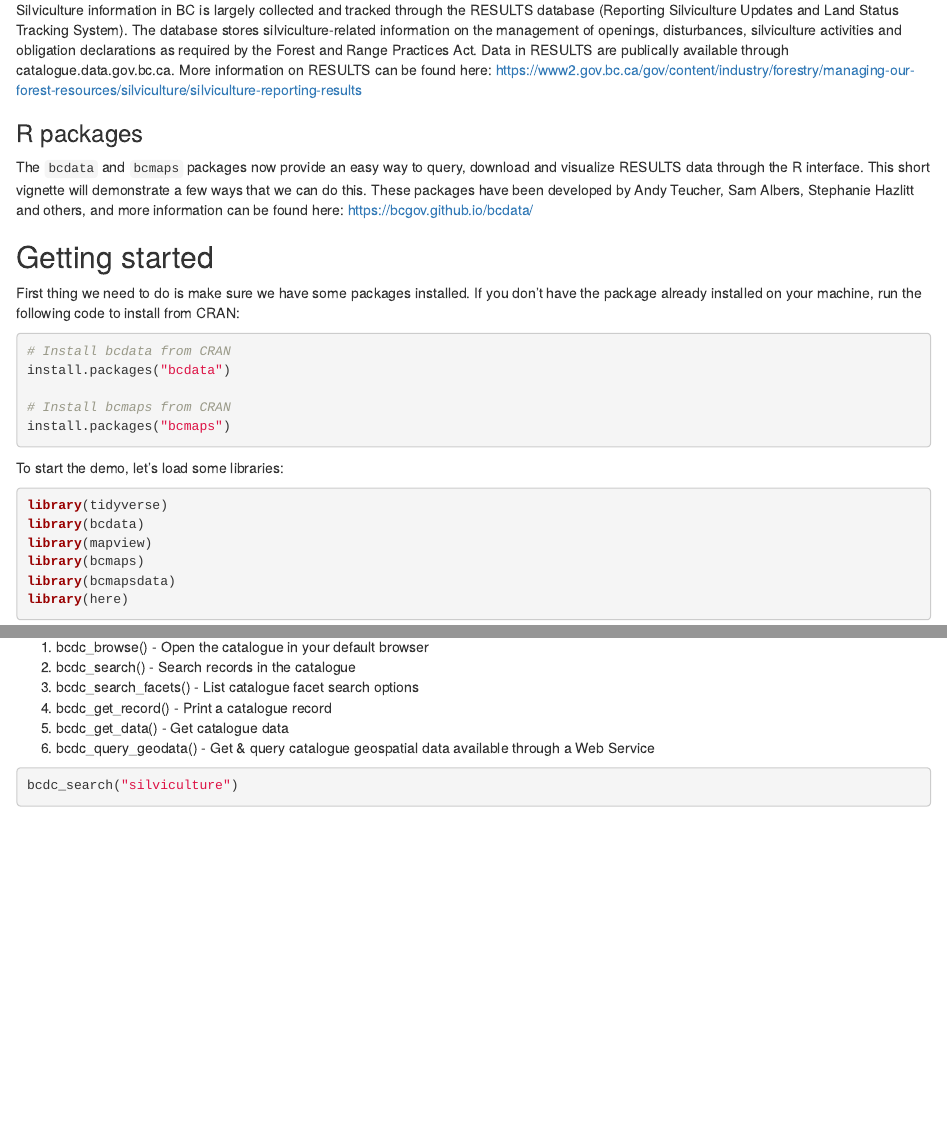
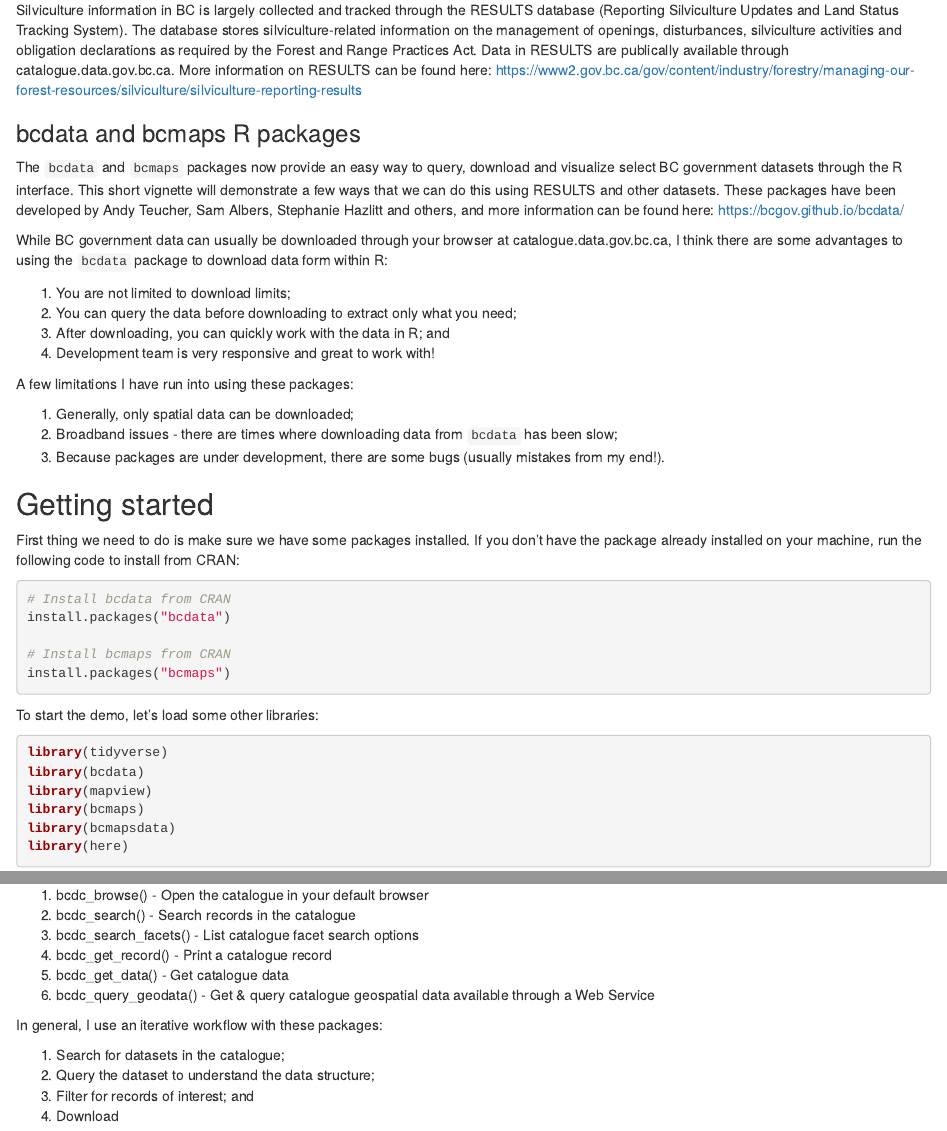
Before and after one commit to hgriesbauer/resultsDemo, an R Markdown document (resultsDemo.Rmd): the page in a window 1100 px wide, from 230 px down, and a second part further down, joined at a grey line. Rendered offline with R 4.5, knitr and Pandoc, with nearby package versions; some code elsewhere in the file could not run offline.

Commit message:
Updates to vignette

````diff
--- a/resultsDemo.Rmd
+++ b/resultsDemo.Rmd
@@ -30,8 +30,21 @@ knitr::opts_chunk$set(echo = TRUE)
 ### Silviculture data in BC
 Silviculture information in BC is largely collected and tracked through the RESULTS database (Reporting Silviculture Updates and Land Status Tracking System).  The database stores silviculture-related information on the management of openings, disturbances, silviculture activities and obligation declarations as required by the Forest and Range Practices Act.  Data in RESULTS are publically available through catalogue.data.gov.bc.ca.  More information on RESULTS can be found here: https://www2.gov.bc.ca/gov/content/industry/forestry/managing-our-forest-resources/silviculture/silviculture-reporting-results
 
-### R packages
-The `bcdata` and `bcmaps` packages now provide an easy way to query, download and visualize RESULTS data through the R interface. This short vignette will demonstrate a few ways that we can do this.  These packages have been developed by Andy Teucher, Sam Albers, Stephanie Hazlitt and others, and more information can be found here: https://bcgov.github.io/bcdata/
+### bcdata and bcmaps R packages
+The `bcdata` and `bcmaps` packages now provide an easy way to query, download and visualize select BC government datasets through the R interface. This short vignette will demonstrate a few ways that we can do this using RESULTS and other datasets.  These packages have been developed by Andy Teucher, Sam Albers, Stephanie Hazlitt and others, and more information can be found here: https://bcgov.github.io/bcdata/
+
+While BC government data can usually be downloaded through your browser at catalogue.data.gov.bc.ca, I think there are some advantages to using the `bcdata` package to download data form within R:
+
+1. You are not limited to download limits;
+2. You can query the data before downloading to extract only what you need;
+3. After downloading, you can quickly work with the data in R; and
+4. Development team is very responsive and great to work with!
+
+A few limitations I have run into using these packages:
+
+1. Generally, only spatial data can be downloaded;
+2. Broadband issues - there are times where downloading data from `bcdata` has been slow;
+3. Because packages are under development, there are some bugs (usually mistakes from my end!).
 
 ## Getting started
 First thing we need to do is make sure we have some packages installed.  If you don't have the package already installed on your machine, run the following code to install from CRAN:
@@ -45,7 +58,7 @@ install.packages("bcmaps")
 
 ```
 
-To start the demo, let's load some libraries:
+To start the demo, let's load some other libraries:
 ```{r,message=FALSE,warning=FALSE}
 
 library(tidyverse)
@@ -67,6 +80,13 @@ The main functions in `bcdata` are:
 4. bcdc_get_record() - Print a catalogue record
 5. bcdc_get_data() - Get catalogue data
 6. bcdc_query_geodata() - Get & query catalogue geospatial data available through a Web Service
+
+In general, I use an iterative workflow with these packages:
+
+1. Search for datasets in the catalogue;
+2. Query the dataset to understand the data structure;
+3. Filter for records of interest; and
+4. Download
 
 
 ```{r search}
````
Also changed, not shown: resultsDemo.Rmd (4 more changed lines).
